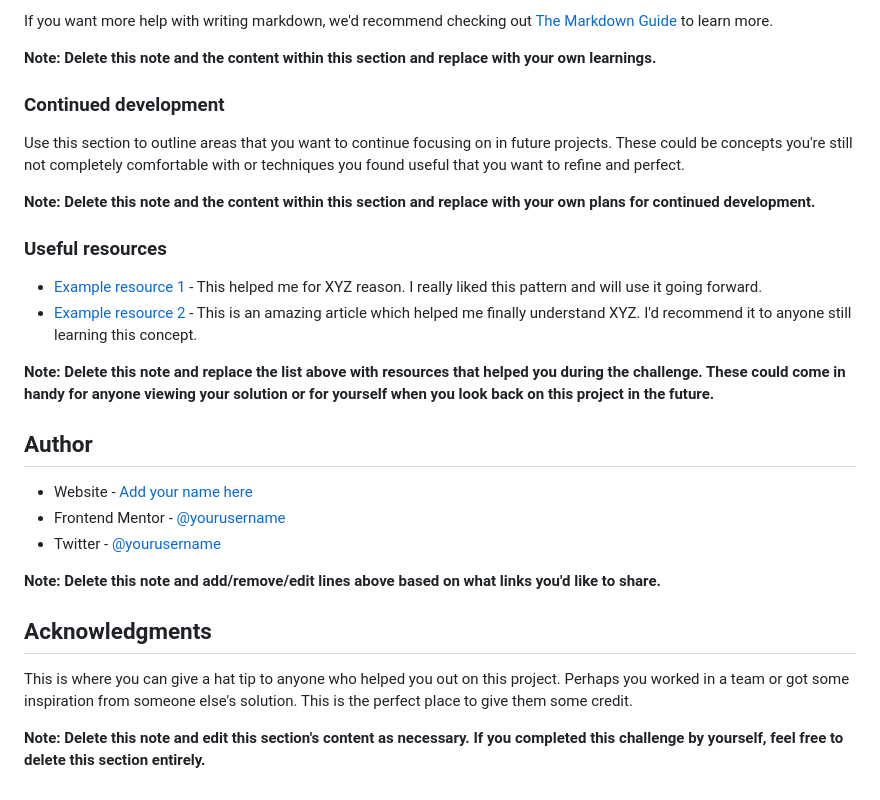
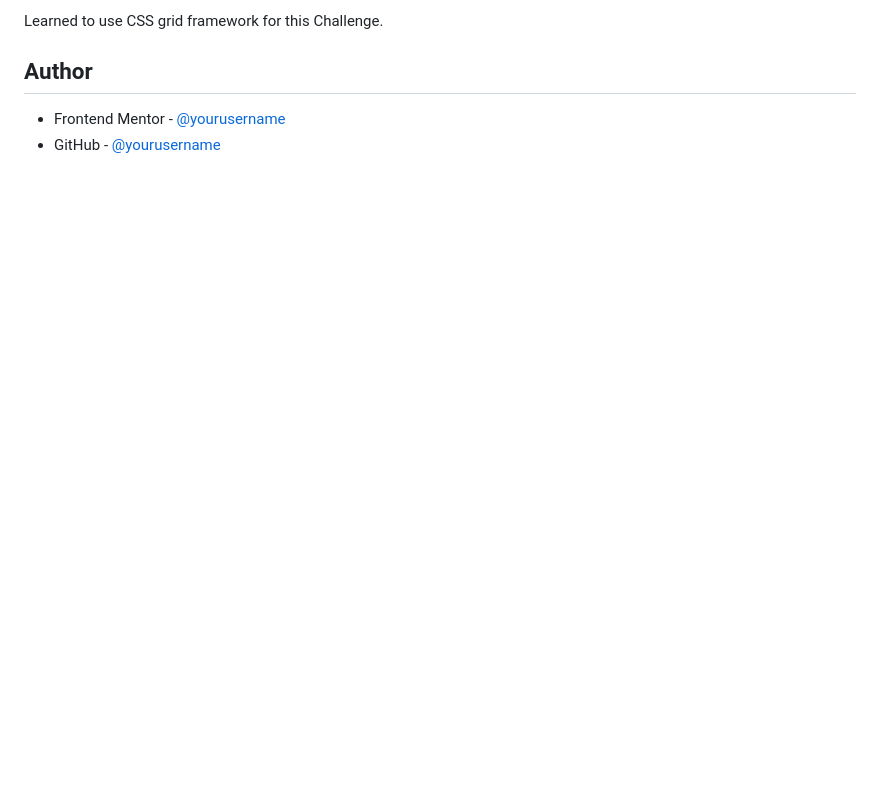
Before and after one commit to CodingLife1024/testimonials-grid-section, a Markdown page: README-template.md, the part around the change printed below. Drawn GitHub-style; blank space fills up the shorter version.

```diff
--- a/README-template.md
+++ b/README-template.md
@@ -81,30 +31,6 @@ const proudOfThisFunc = () => {
-If you want more help with writing markdown, we'd recommend checking out [The Markdown Guide](https://www.markdownguide.org/) to learn more.
-
-**Note: Delete this note and the content within this section and replace with your own learnings.**
-
-### Continued development
-
-Use this section to outline areas that you want to continue focusing on in future projects. These could be concepts you're still not completely comfortable with or techniques you found useful that you want to refine and perfect.
-
-**Note: Delete this note and the content within this section and replace with your own plans for continued development.**
-
-### Useful resources
-
-- [Example resource 1](https://www.example.com) - This helped me for XYZ reason. I really liked this pattern and will use it going forward.
-- [Example resource 2](https://www.example.com) - This is an amazing article which helped me finally understand XYZ. I'd recommend it to anyone still learning this concept.
-
-**Note: Delete this note and replace the list above with resources that helped you during the challenge. These could come in handy for anyone viewing your solution or for yourself when you look back on this project in the future.**
+Learned to use CSS grid framework for this Challenge.
 
 ## Author
 
-- Website - [Add your name here](https://www.your-site.com)
 - Frontend Mentor - [@yourusername](https://www.frontendmentor.io/profile/yourusername)
-- Twitter - [@yourusername](https://www.twitter.com/yourusername)
-
-**Note: Delete this note and add/remove/edit lines above based on what links you'd like to share.**
-
-## Acknowledgments
-
-This is where you can give a hat tip to anyone who helped you out on this project. Perhaps you worked in a team or got some inspiration from someone else's solution. This is the perfect place to give them some credit.
-
-**Note: Delete this note and edit this section's content as necessary. If you completed this challenge by yourself, feel free to delete this section entirely.**
+- GitHub - [@yourusername](https://www.twitter.com/yourusername)
```
Also changed, not shown: other parts of README-template.md (+6 -56 lines), design/DesktopScreenshot.jpg (added), 1 other file.
